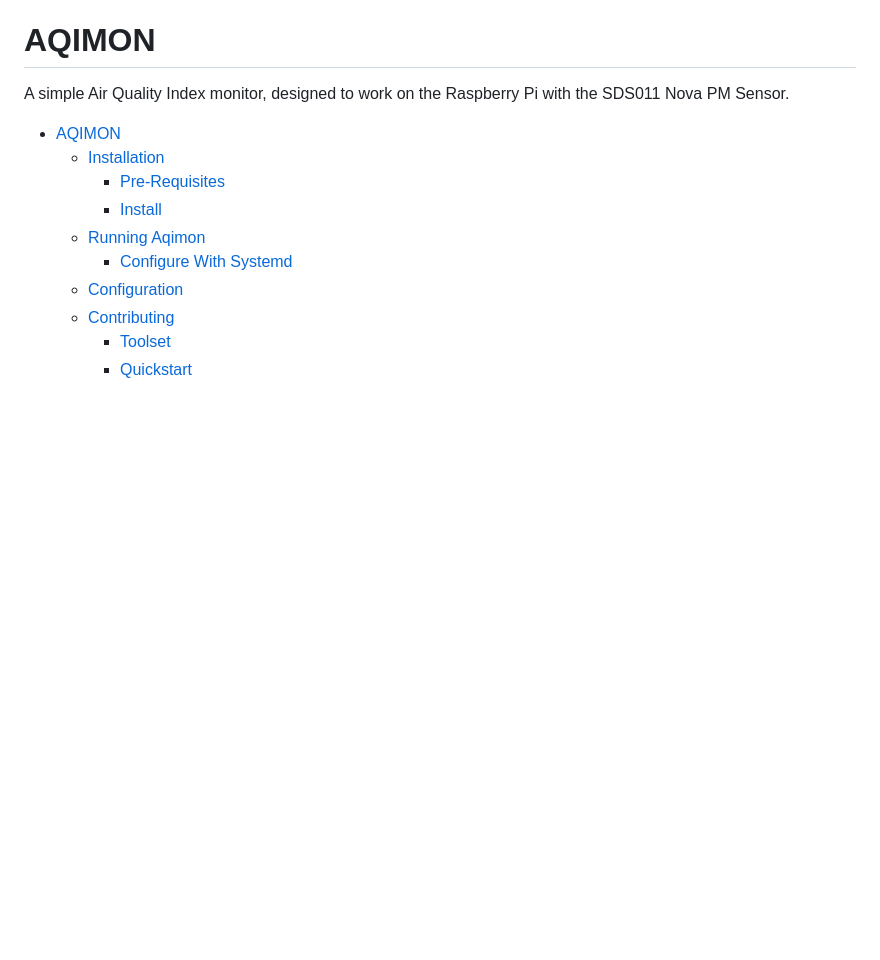
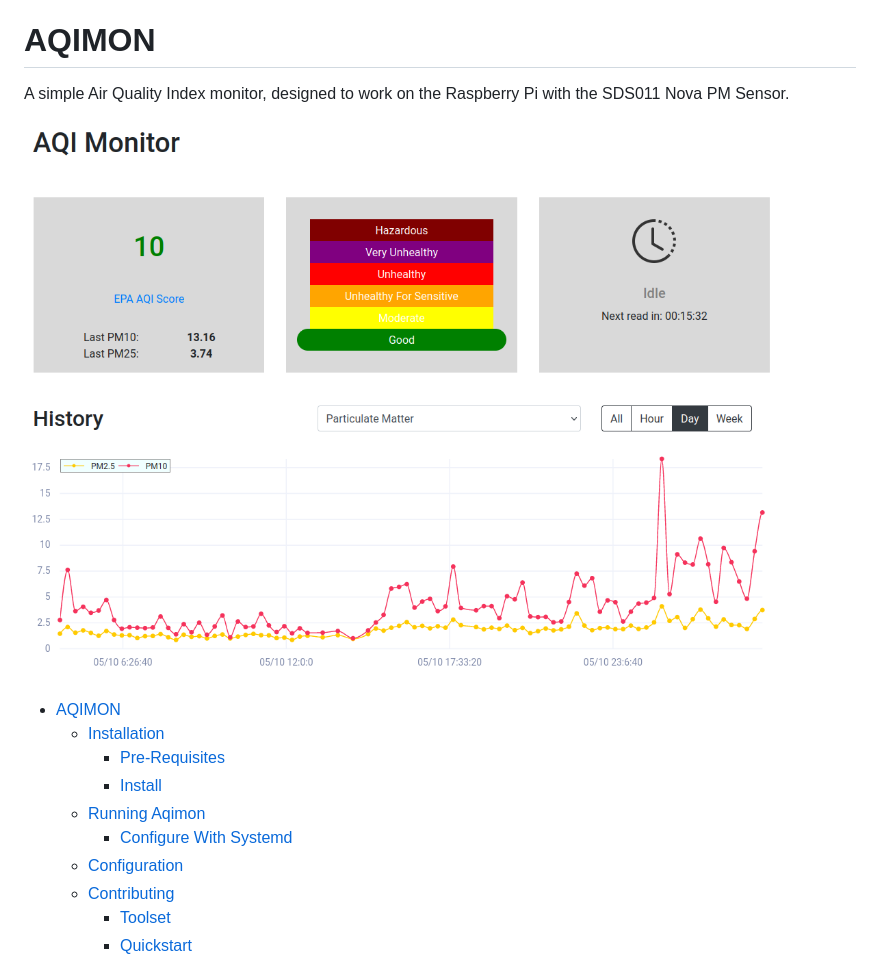
Before and after one commit to TimOrme/aqimon, a Markdown page: README.md, the part around the change. Rendered like a GitHub page; pictures changed too: screenshot.png (added); blank space fills up the shorter version.

Commit message:
Update sds011lib and include screenshot

```diff
--- a/README.md
+++ b/README.md
@@ -1,6 +1,8 @@
 # AQIMON
 
 A simple Air Quality Index monitor, designed to work on the Raspberry Pi with the SDS011 Nova PM Sensor.
+
+![Screenshot](screenshot.png)
 
 - [AQIMON](#aqimon)
   - [Installation](#installation)
```
Also changed, not shown: 2 other files.
